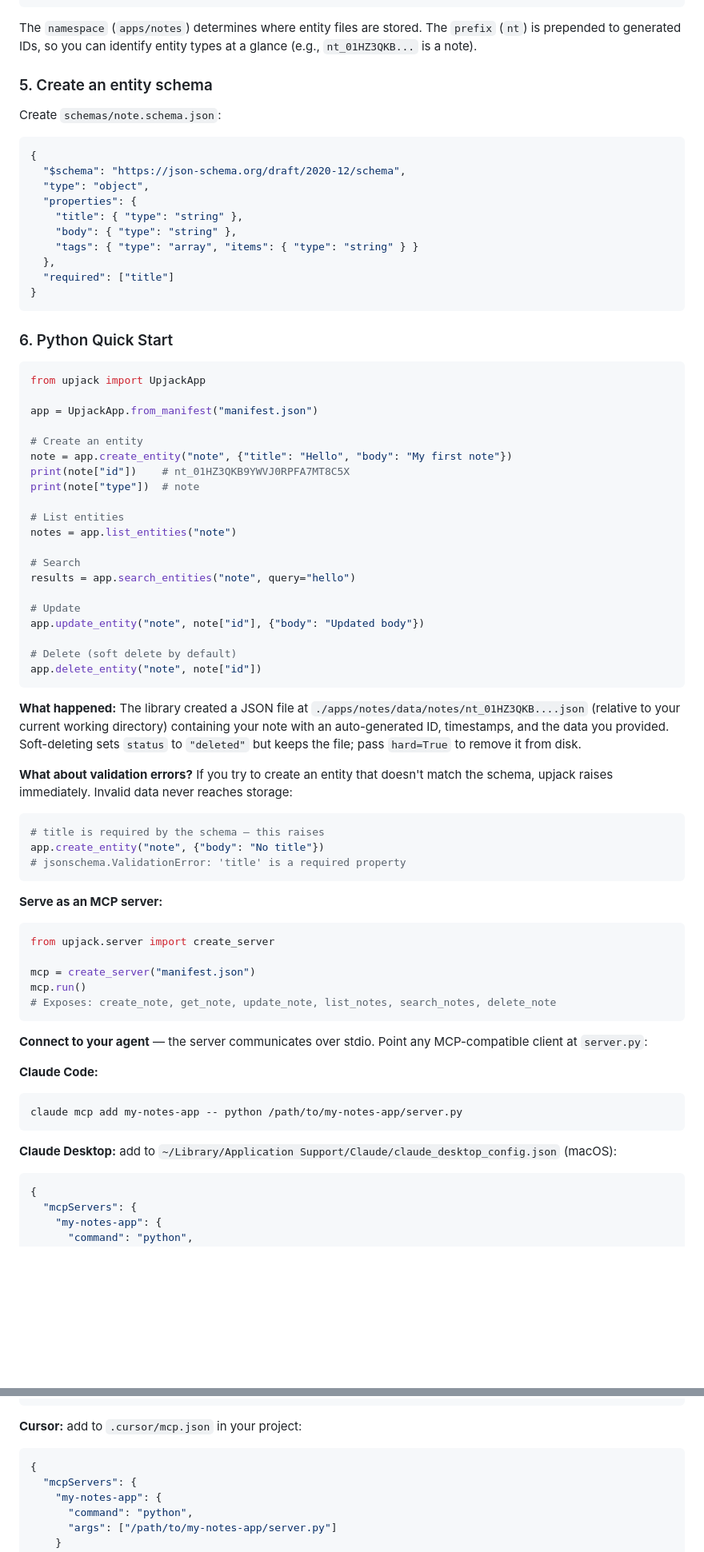
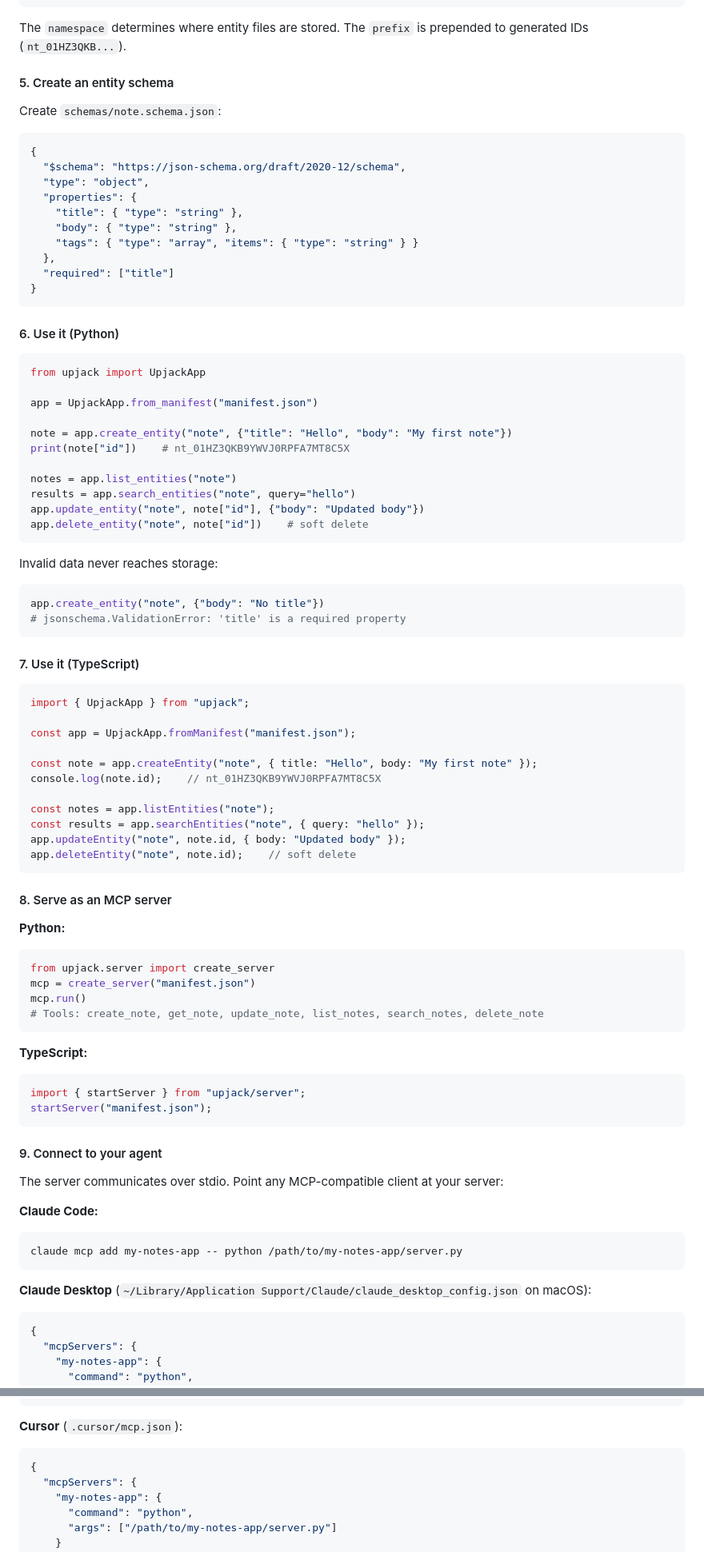
Before and after one commit to NimbleBrainInc/upjack, a Markdown page: README.md, 2 parts joined by grey strips. Shown at 80% size. GitHub-like rendering; blank space fills up the shorter version.

````diff
--- a/README.md
+++ b/README.md
@@ -162,9 +177,9 @@ Or scaffold manually. Create `manifest.json`:
 }
 ```
 
-The `namespace` (`apps/notes`) determines where entity files are stored. The `prefix` (`nt`) is prepended to generated IDs, so you can identify entity types at a glance (e.g., `nt_01HZ3QKB...` is a note).
+The `namespace` determines where entity files are stored. The `prefix` is prepended to generated IDs (`nt_01HZ3QKB...`).
 
-### 5. Create an entity schema
+#### 5. Create an entity schema
 
 Create `schemas/note.schema.json`:
 
@@ -181,52 +196,66 @@ Create `schemas/note.schema.json`:
 }
 ```
 
-### 6. Python Quick Start
+#### 6. Use it (Python)
 
 ```python
 from upjack import UpjackApp
 
 app = UpjackApp.from_manifest("manifest.json")
 
-# Create an entity
 note = app.create_entity("note", {"title": "Hello", "body": "My first note"})
 print(note["id"])    # nt_01HZ3QKB9YWVJ0RPFA7MT8C5X
-print(note["type"])  # note
 
-# List entities
 notes = app.list_entities("note")
-
-# Search
 results = app.search_entities("note", query="hello")
-
-# Update
 app.update_entity("note", note["id"], {"body": "Updated body"})
-
-# Delete (soft delete by default)
-app.delete_entity("note", note["id"])
+app.delete_entity("note", note["id"])    # soft delete
 ```
 
-**What happened:** The library created a JSON file at `./apps/notes/data/notes/nt_01HZ3QKB....json` (relative to your current working directory) containing your note with an auto-generated ID, timestamps, and the data you provided. Soft-deleting sets `status` to `"deleted"` but keeps the file; pass `hard=True` to remove it from disk.
-
-**What about validation errors?** If you try to create an entity that doesn't match the schema, upjack raises immediately. Invalid data never reaches storage:
+Invalid data never reaches storage:
 
 ```python
-# title is required by the schema — this raises
 app.create_entity("note", {"body": "No title"})
 # jsonschema.ValidationError: 'title' is a required property
 ```
 
-**Serve as an MCP server:**
+#### 7. Use it (TypeScript)
+
+```typescript
+import { UpjackApp } from "upjack";
+
+const app = UpjackApp.fromManifest("manifest.json");
+
+const note = app.createEntity("note", { title: "Hello", body: "My first note" });
+console.log(note.id);    // nt_01HZ3QKB9YWVJ0RPFA7MT8C5X
+
+const notes = app.listEntities("note");
+const results = app.searchEntities("note", { query: "hello" });
+app.updateEntity("note", note.id, { body: "Updated body" });
+app.deleteEntity("note", note.id);    // soft delete
+```
+
+#### 8. Serve as an MCP server
+
+**Python:**
 
 ```python
 from upjack.server import create_server
-
 mcp = create_server("manifest.json")
 mcp.run()
-# Exposes: create_note, get_note, update_note, list_notes, search_notes, delete_note
+# Tools: create_note, get_note, update_note, list_notes, search_notes, delete_note
 ```
 
-**Connect to your agent** — the server communicates over stdio. Point any MCP-compatible client at `server.py`:
+**TypeScript:**
+
+```typescript
+import { startServer } from "upjack/server";
+startServer("manifest.json");
+```
+
+#### 9. Connect to your agent
+
+The server communicates over stdio. Point any MCP-compatible client at your server:
 
 **Claude Code:**
 
@@ -234,7 +263,7 @@ mcp.run()
 claude mcp add my-notes-app -- python /path/to/my-notes-app/server.py
 ```
 
-**Claude Desktop:** add to `~/Library/Application Support/Claude/claude_desktop_config.json` (macOS):
+**Claude Desktop** (`~/Library/Application Support/Claude/claude_desktop_config.json` on macOS):
 
 ```json
 {
@@ -247,7 +276,7 @@ claude mcp add my-notes-app -- python /path/to/my-notes-app/server.py
 }
 ```
 
-**Cursor:** add to `.cursor/mcp.json` in your project:
+**Cursor** (`.cursor/mcp.json`):
 
 ```json
 {
````
Also changed, not shown: other parts of README.md (+66 -137 lines).
